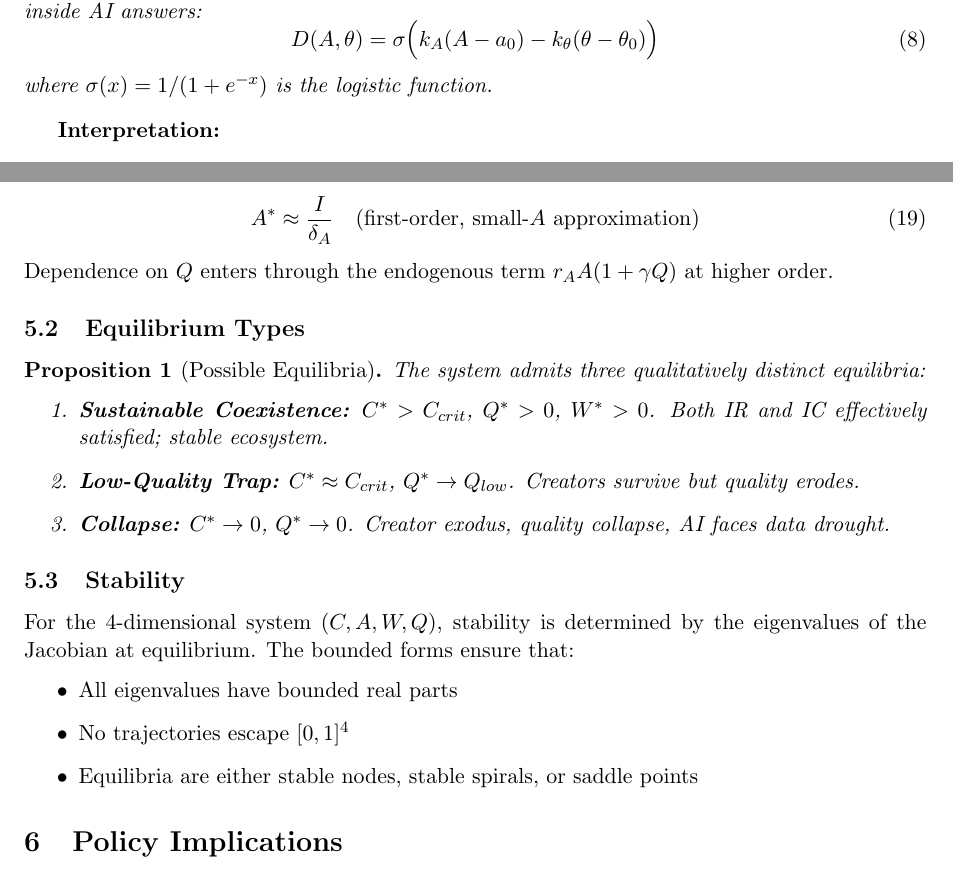
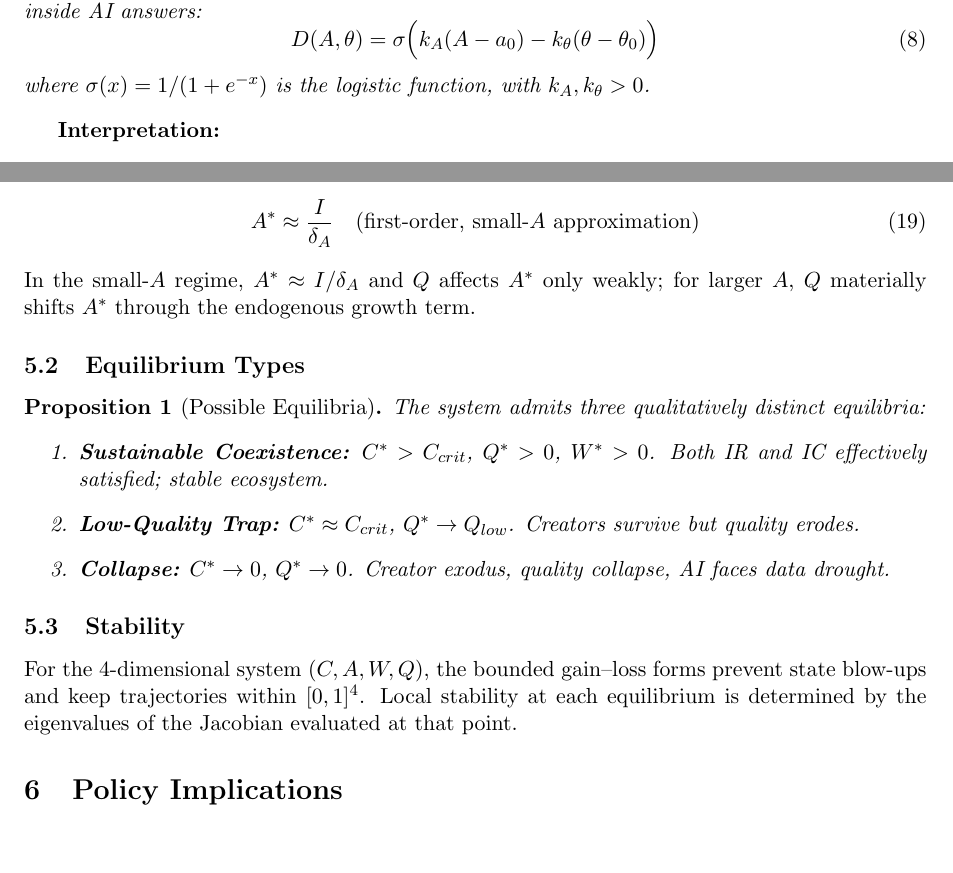
Before and after one commit to IlanStrauss/ai-web-economy-simulator, a LaTeX paper (model-equations-v2.tex): two parts of pages 2 and 6 of 7, joined at a grey line, cut so that both start at the same text, the shorter picture padded with empty space. Compiled offline with pdfLaTeX.

Commit message:
Polish model-equations-v2.tex per review
- Fix IC bracket typesetting (remove \big)
- Clarify A-equilibrium: Q affects A* weakly for small A, materially for larger A
- Add k_A, k_θ > 0 to diversion propensity definition
- Soften stability claims to avoid unproven assertions

Co-Authored-By: Claude Opus 4.5 <noreply@anthropic.com>

```diff
--- a/model-equations-v2.tex
+++ b/model-equations-v2.tex
@@ -123,7 +123,7 @@ Define $D(A, \theta) \in [0,1]$ as the propensity for users to stay inside AI an
 \begin{equation}
 D(A, \theta) = \sigma\Big(k_A(A - a_0) - k_\theta(\theta - \theta_0)\Big)
 \end{equation}
-where $\sigma(x) = 1/(1+e^{-x})$ is the logistic function.
+where $\sigma(x) = 1/(1+e^{-x})$ is the logistic function, with $k_A, k_\theta > 0$.
 \end{definition}
 
 \textbf{Interpretation:}
@@ -309,7 +309,7 @@ This is implicit in $A^*$. A first-order approximation when $A$ is small:
 \begin{equation}
 A^* \approx \frac{I}{\delta_A} \quad \text{(first-order, small-}A\text{ approximation)}
 \end{equation}
-Dependence on $Q$ enters through the endogenous term $r_A A(1+\gamma Q)$ at higher order.
+In the small-$A$ regime, $A^* \approx I/\delta_A$ and $Q$ affects $A^*$ only weakly; for larger $A$, $Q$ materially shifts $A^*$ through the endogenous growth term.
 
 \subsection{Equilibrium Types}
 
@@ -324,12 +324,7 @@ The system admits three qualitatively distinct equilibria:
 
 \subsection{Stability}
 
-For the 4-dimensional system $(C, A, W, Q)$, stability is determined by the eigenvalues of the Jacobian at equilibrium. The bounded forms ensure that:
-\begin{itemize}
-    \item All eigenvalues have bounded real parts
-    \item No trajectories escape $[0,1]^4$
-    \item Equilibria are either stable nodes, stable spirals, or saddle points
-\end{itemize}
+For the 4-dimensional system $(C, A, W, Q)$, the bounded gain--loss forms prevent state blow-ups and keep trajectories within $[0,1]^4$. Local stability at each equilibrium is determined by the eigenvalues of the Jacobian evaluated at that point.
 
 \section{Policy Implications}
 
```
Also changed, not shown: model-equations-v2.tex (2 more changed lines).
